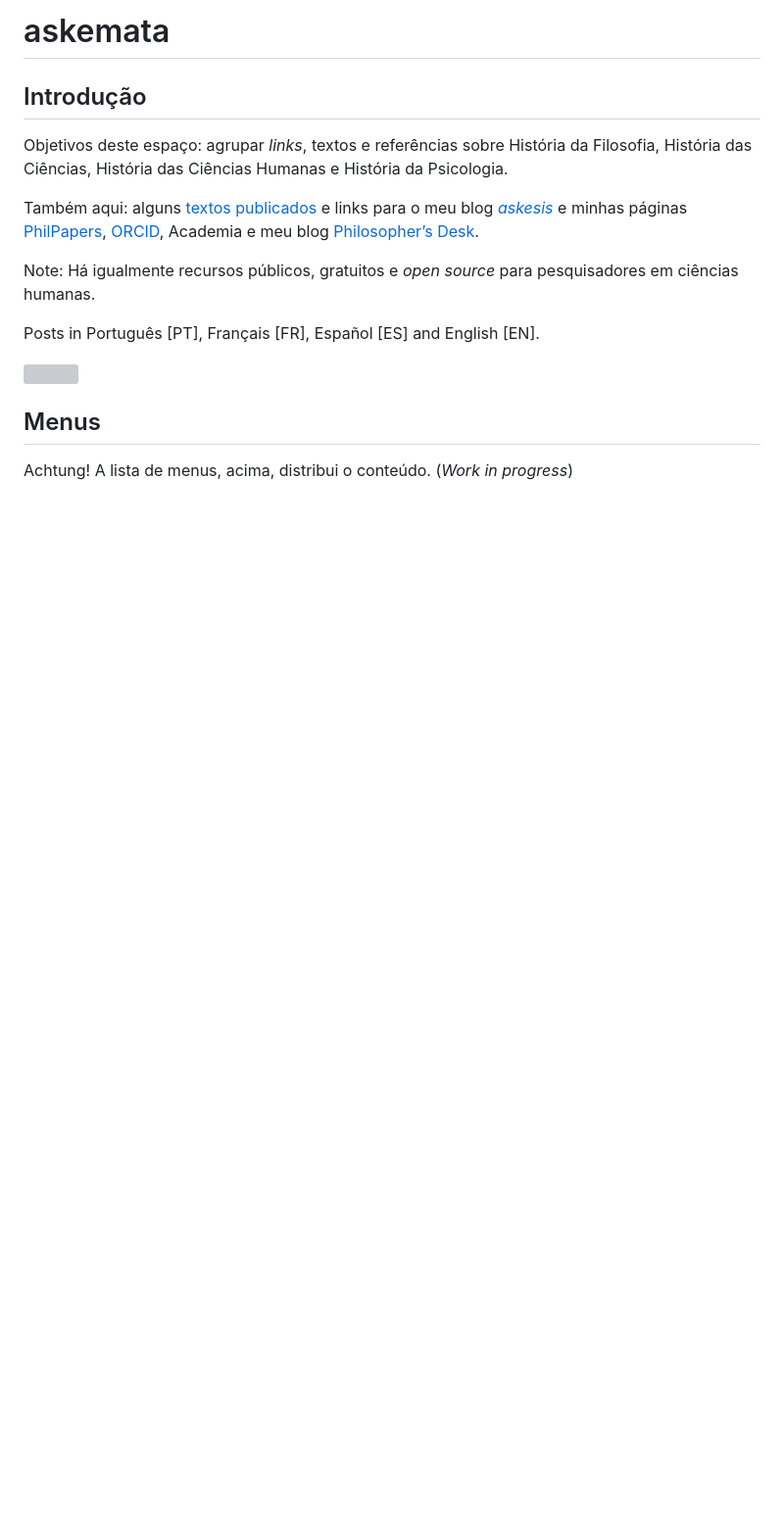
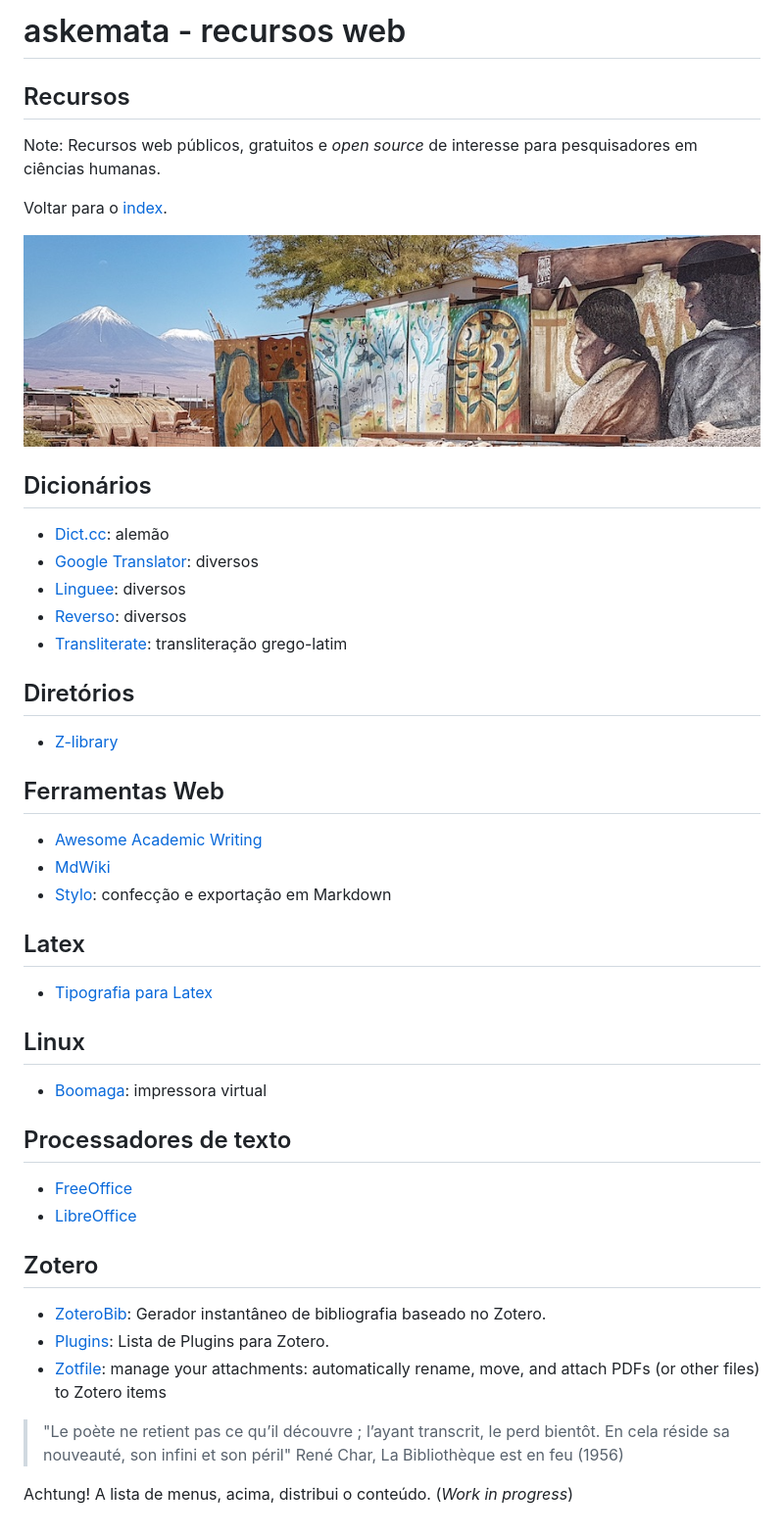
Before and after one commit to askemata/recursos, a Markdown page: index.md, the part around the change. Shown: that part at 98% size. Drawn GitHub-style; pictures changed too: pueblos.jpeg (added); blank space fills up the shorter version; grey boxes are pictures that could not be loaded.

```diff
--- a/index.md
+++ b/index.md
@@ -1,18 +1,67 @@
-askemata
+askemata - recursos web
 ========
 
-Introdução
+Recursos
 ----------
-Objetivos deste espaço: agrupar *links*, textos e referências sobre História da Filosofia, História das Ciências, História das Ciências Humanas e História da Psicologia.
+Note: Recursos web públicos, gratuitos e *open source* de interesse para pesquisadores em ciências humanas.
 
-Também aqui: alguns [textos publicados](publicacoes.html) e links para o meu blog *[askesis](https://askesis.hypotheses.org)* e minhas páginas [PhilPapers](http://philpeople.org/profiles/marcio-miotto), [ORCID](https://orcid.org/0000-0003-0608-0542), Academia e meu blog [Philosopher’s Desk](https://philosophersdesk.blogspot.com/).
+Voltar para o [index](https://askemata.github.io).
 
-Note: Há igualmente recursos públicos, gratuitos e *open source* para pesquisadores em ciências humanas.
-
-Posts in Português [PT], Français [FR], Español [ES] and English [EN].
 
 ![](pueblos.jpeg)
 
-Menus
+
+
+Dicionários
 -----
+
+- [Dict.cc](https://www.dict.cc/): alemão
+- [Google Translator](https://translate.google.com/): diversos
+- [Linguee](https://www.linguee.com/): diversos
+- [Reverso](https://woerterbuch.reverso.net/deutsch-definition/): diversos
+- [Transliterate](http://transliterate.com/): transliteração grego-latim
+
+
+Diretórios
+-----
+
+- [Z-library](https://z-lib.org/)
+
+Ferramentas Web
+-----
+
+- [Awesome Academic Writing](https://maehr.github.io/awesome-academic-writing/)
+- [MdWiki](http://dynalon.github.io/mdwiki/#!index.md)
+- [Stylo](https://stylo.huma-num.fr): confecção e exportação em Markdown
+
+Latex
+-----
+
+- [Tipografia para Latex](https://tex.stackexchange.com/questions/1319/showcase-of-beautiful-typography-done-in-tex-friends)
+
+Linux
+-----
+
+- [Boomaga](http://www.boomaga.org/download/): impressora virtual
+
+
+
+Processadores de texto
+-----
+
+- [FreeOffice](https://www.freeoffice.com/pt/)
+- [LibreOffice](https://pt-br.libreoffice.org/)
+
+
+Zotero
+-----
+
+- [ZoteroBib](https://zbib.org): Gerador instantâneo de bibliografia baseado no Zotero.
+- [Plugins](https://www.zotero.org/support/plugins): Lista de Plugins para Zotero.
+- [Zotfile](http://zotfile.com/): manage your attachments: automatically rename, move, and attach PDFs (or other files) to Zotero items
+
+
+> "Le poète ne retient pas ce qu’il découvre ; l’ayant transcrit, le perd bientôt. En cela réside sa nouveauté, son infini et son péril"
+> René Char, La Bibliothèque est en feu (1956)
+
 Achtung! A lista de menus, acima, distribui o conteúdo. (*Work in progress*)
```
Also changed, not shown: navigation.md (+4 -1 lines).
